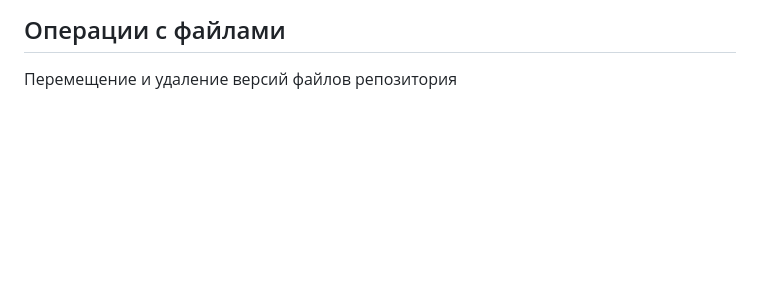
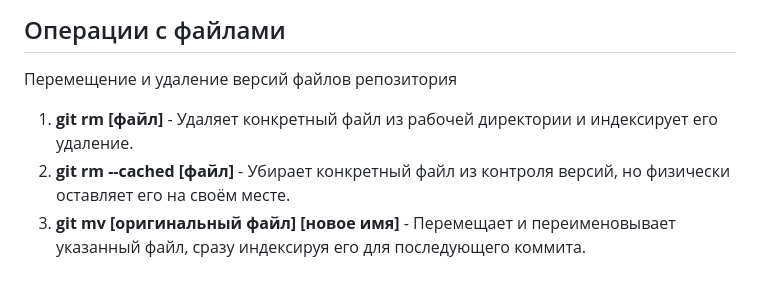
Before and after one commit to TimurIslamgulov/DZ3, a Markdown page: Git_instruction.md, the part around the change. GitHub-like rendering; blank space fills up the shorter version.

Commit message:
add операции с файлами

```diff
--- a/Git_instruction.md
+++ b/Git_instruction.md
@@ -32,3 +32,7 @@
 
 ## Операции с файлами
 Перемещение и удаление версий файлов репозитория
+
+1. **git rm [файл]** - Удаляет конкретный файл из рабочей директории и индексирует его удаление.
+2. **git rm --cached [файл]** - Убирает конкретный файл из контроля версий, но физически оставляет его на своём месте.
+3. **git mv [оригинальный файл] [новое имя]** - Перемещает и переименовывает указанный файл, сразу индексируя его для последующего коммита.
```
